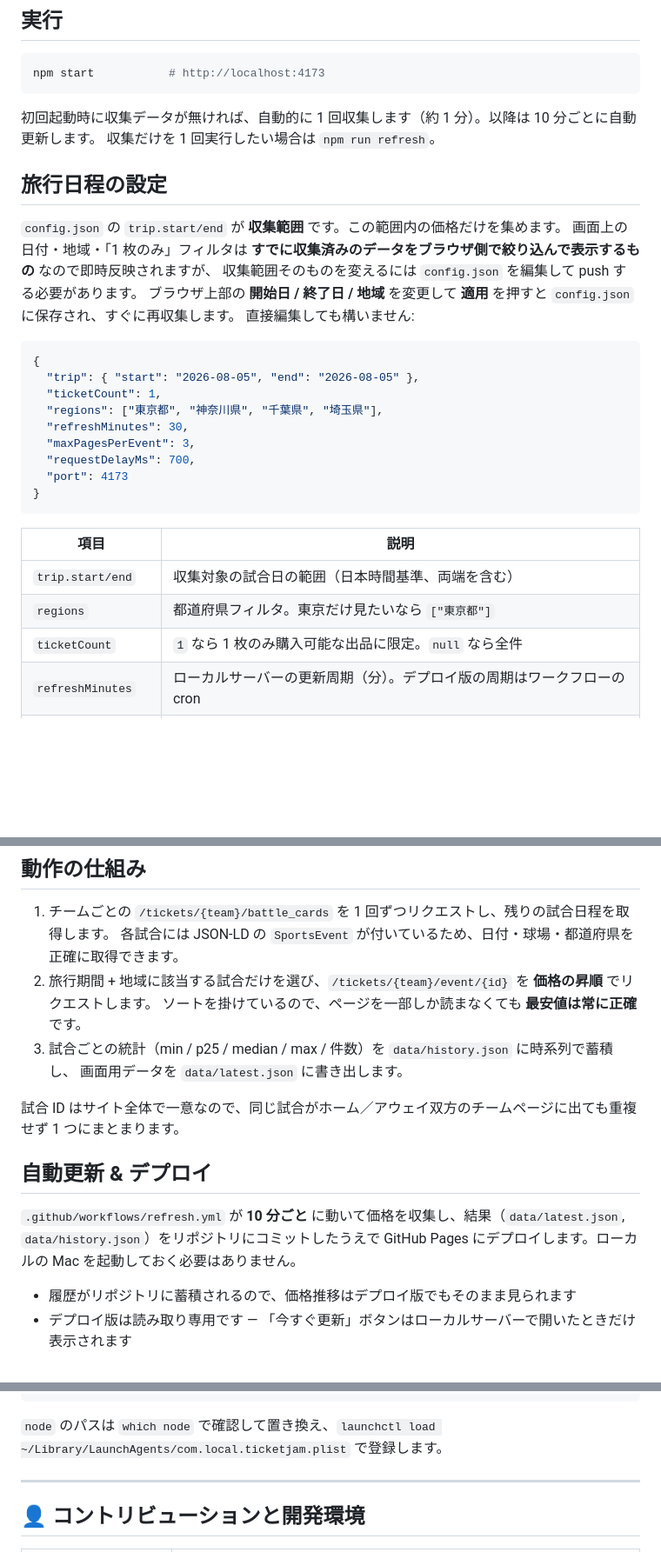
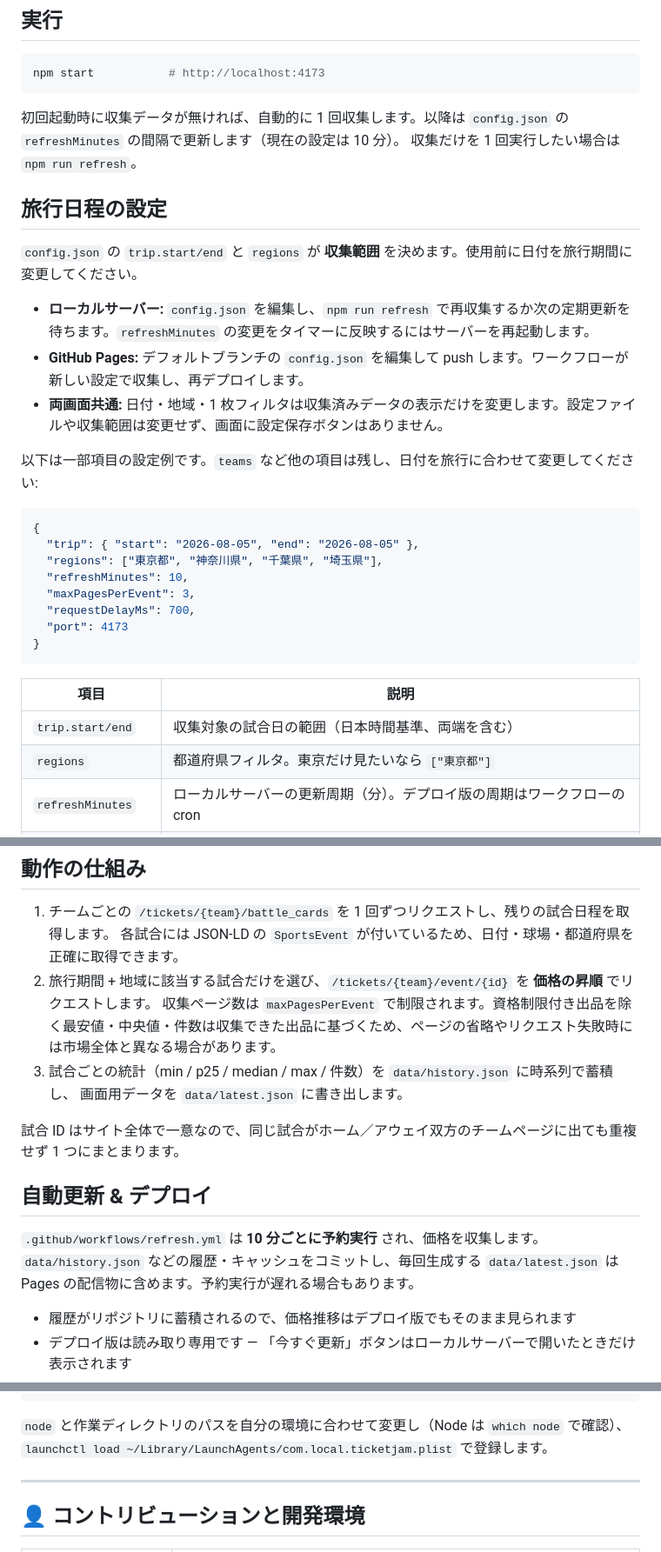
Before and after one commit to choigod1023/ticketjam-dashboard, a Markdown page: README.ja.md, 3 parts joined by grey strips. Shown at 87% size. Rendered like a GitHub page; blank space fills up the shorter version.

````diff
--- a/README.ja.md
+++ b/README.ja.md
@@ -18,23 +18,24 @@
 npm start           # http://localhost:4173
 ```
 
-初回起動時に収集データが無ければ、自動的に 1 回収集します（約 1 分）。以降は 10 分ごとに自動更新します。
+初回起動時に収集データが無ければ、自動的に 1 回収集します。以降は `config.json` の `refreshMinutes` の間隔で更新します（現在の設定は 10 分）。
 収集だけを 1 回実行したい場合は `npm run refresh`。
 
 ## 旅行日程の設定
 
-`config.json` の `trip.start/end` が **収集範囲** です。この範囲内の価格だけを集めます。
-画面上の日付・地域・「1 枚のみ」フィルタは **すでに収集済みのデータをブラウザ側で絞り込んで表示するもの** なので即時反映されますが、
-収集範囲そのものを変えるには `config.json` を編集して push する必要があります。
-ブラウザ上部の **開始日 / 終了日 / 地域** を変更して **適用** を押すと `config.json` に保存され、すぐに再収集します。
-直接編集しても構いません:
+`config.json` の `trip.start/end` と `regions` が **収集範囲** を決めます。使用前に日付を旅行期間に変更してください。
+
+- **ローカルサーバー:** `config.json` を編集し、`npm run refresh` で再収集するか次の定期更新を待ちます。`refreshMinutes` の変更をタイマーに反映するにはサーバーを再起動します。
+- **GitHub Pages:** デフォルトブランチの `config.json` を編集して push します。ワークフローが新しい設定で収集し、再デプロイします。
+- **両画面共通:** 日付・地域・1 枚フィルタは収集済みデータの表示だけを変更します。設定ファイルや収集範囲は変更せず、画面に設定保存ボタンはありません。
+
+以下は一部項目の設定例です。`teams` など他の項目は残し、日付を旅行に合わせて変更してください:
 
 ```json
 {
   "trip": { "start": "2026-08-05", "end": "2026-08-05" },
-  "ticketCount": 1,
   "regions": ["東京都", "神奈川県", "千葉県", "埼玉県"],
-  "refreshMinutes": 30,
+  "refreshMinutes": 10,
   "maxPagesPerEvent": 3,
   "requestDelayMs": 700,
   "port": 4173
@@ -45,7 +46,6 @@ npm start           # http://localhost:4173
 |---|---|
 | `trip.start/end` | 収集対象の試合日の範囲（日本時間基準、両端を含む） |
 | `regions` | 都道府県フィルタ。東京だけ見たいなら `["東京都"]` |
-| `ticketCount` | `1` なら 1 枚のみ購入可能な出品に限定。`null` なら全件 |
 | `refreshMinutes` | ローカルサーバーの更新周期（分）。デプロイ版の周期はワークフローの cron |
 | `scheduleTtlHours` | 試合日程キャッシュの寿命（時間）。日程はほぼ変わらないので毎回は取得しない |
 | `maxPagesPerEvent` | 1 試合あたりの最大収集ページ数（1 ページ = 100 件） |
@@ -74,7 +74,7 @@ npm start           # http://localhost:4173
 1. チームごとの `/tickets/{team}/battle_cards` を 1 回ずつリクエストし、残りの試合日程を取得します。
    各試合には JSON-LD の `SportsEvent` が付いているため、日付・球場・都道府県を正確に取得できます。
 2. 旅行期間 + 地域に該当する試合だけを選び、`/tickets/{team}/event/{id}` を **価格の昇順** でリクエストします。
-   ソートを掛けているので、ページを一部しか読まなくても **最安値は常に正確** です。
+   収集ページ数は `maxPagesPerEvent` で制限されます。資格制限付き出品を除く最安値・中央値・件数は収集できた出品に基づくため、ページの省略やリクエスト失敗時には市場全体と異なる場合があります。
 3. 試合ごとの統計（min / p25 / median / max / 件数）を `data/history.json` に時系列で蓄積し、
    画面用データを `data/latest.json` に書き出します。
 
@@ -82,8 +82,7 @@ npm start           # http://localhost:4173
 
 ## 自動更新 & デプロイ
 
-`.github/workflows/refresh.yml` が **10 分ごと** に動いて価格を収集し、結果（`data/latest.json`,
-`data/history.json`）をリポジトリにコミットしたうえで GitHub Pages にデプロイします。ローカルの Mac を起動しておく必要はありません。
+`.github/workflows/refresh.yml` は **10 分ごとに予約実行** され、価格を収集します。`data/history.json` などの履歴・キャッシュをコミットし、毎回生成する `data/latest.json` は Pages の配信物に含めます。予約実行が遅れる場合もあります。
 
 - 履歴がリポジトリに蓄積されるので、価格推移はデプロイ版でもそのまま見られます
 - デプロイ版は読み取り専用です — 「今すぐ更新」ボタンはローカルサーバーで開いたときだけ表示されます
@@ -126,7 +125,7 @@ data/              収集結果 — history.json（時系列、コミットさ
 </dict></plist>
 ```
 
-`node` のパスは `which node` で確認して置き換え、`launchctl load ~/Library/LaunchAgents/com.local.ticketjam.plist` で登録します。
+`node` と作業ディレクトリのパスを自分の環境に合わせて変更し（Node は `which node` で確認）、`launchctl load ~/Library/LaunchAgents/com.local.ticketjam.plist` で登録します。
 
 ---
 
````
Also changed, not shown: README.en.md (+12 -12 lines), README.md (+12 -13 lines).
